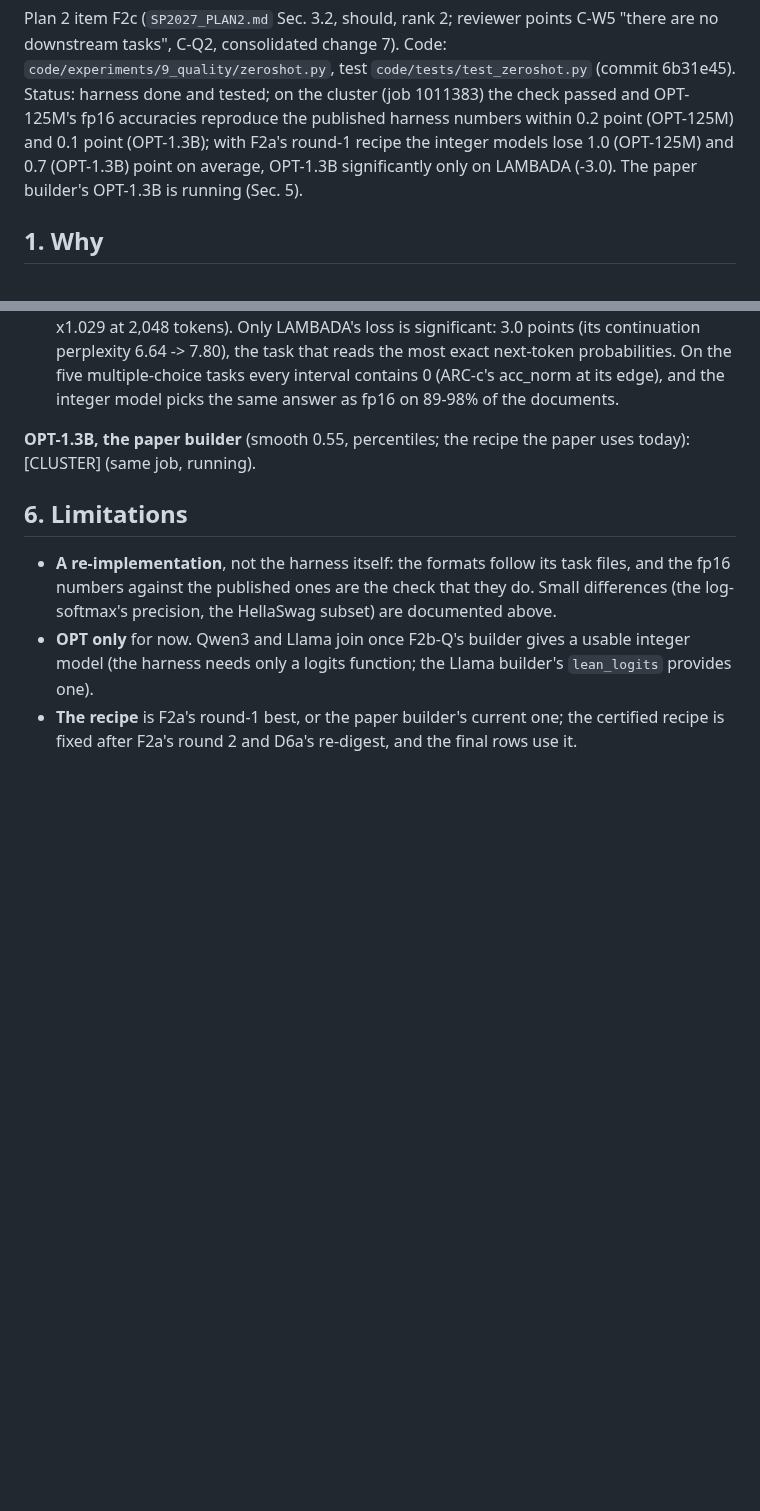
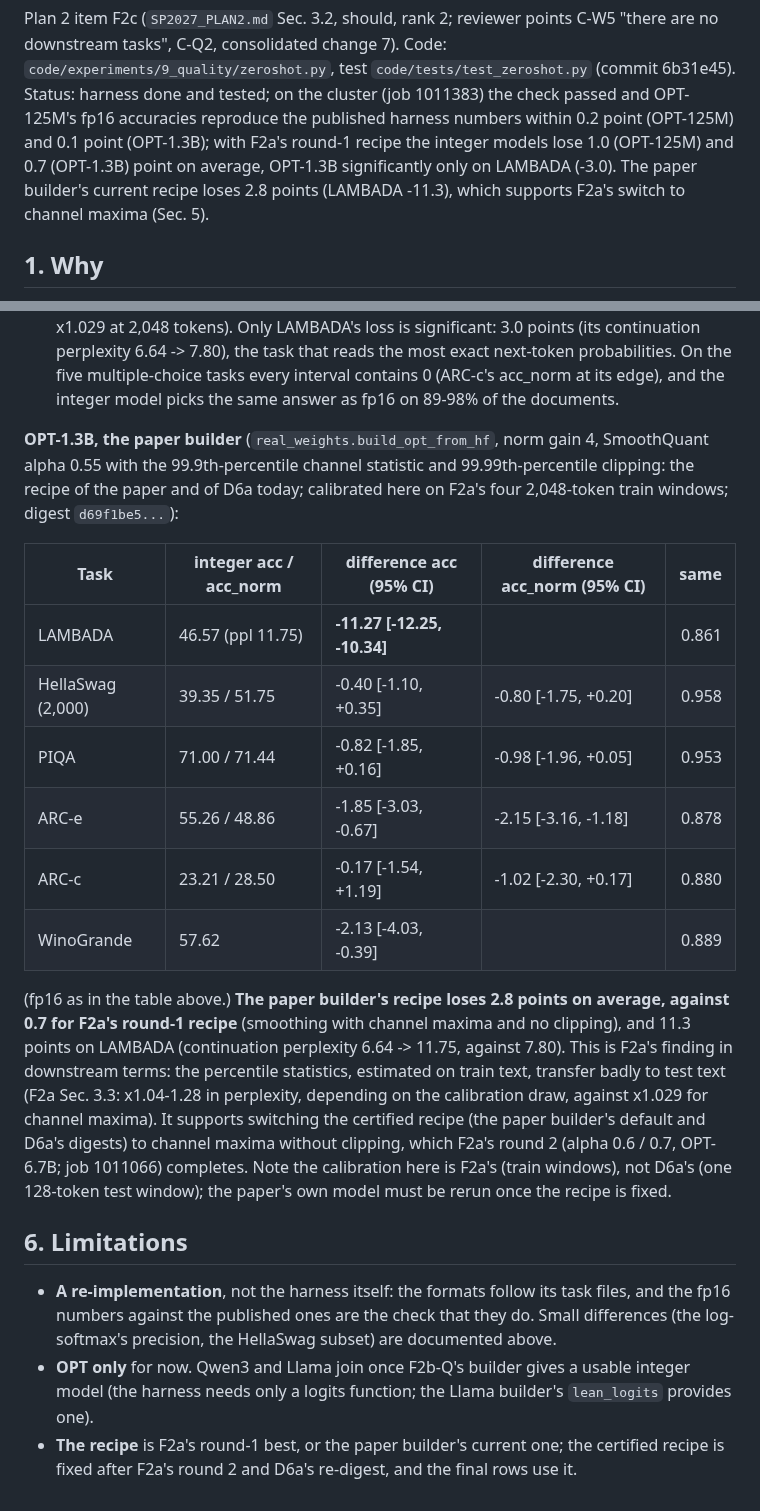
Before and after one commit to flikhamud45/amina-project, a Markdown page: docs/improvements/F2c_zero_shot.md, 2 parts joined by grey strips. Drawn GitHub-style; blank space fills up the shorter version.

Commit message:
F2c: the paper builder's current recipe loses 2.8 zero-shot points on OPT-1.3B (LAMBADA -11.3) against 0.7 for F2a's channel-maxima recipe
Co-Authored-By: Claude Opus 5.5 <noreply@anthropic.com>
Claude-Session: https://claude.ai/code/session_01W5NgLKT1QCqgGFr9Qj9aRg

```diff
--- a/docs/improvements/F2c_zero_shot.md
+++ b/docs/improvements/F2c_zero_shot.md
@@ -5,7 +5,8 @@ C-Q2, consolidated change 7). Code: `code/experiments/9_quality/zeroshot.py`, te
 (commit 6b31e45). Status: harness done and tested; on the cluster (job 1011383) the check passed and OPT-125M's fp16 accuracies
 reproduce the published harness numbers within 0.2 point (OPT-125M) and 0.1 point (OPT-1.3B); with F2a's round-1
 recipe the integer models lose 1.0 (OPT-125M) and 0.7 (OPT-1.3B) point on average, OPT-1.3B significantly only on
-LAMBADA (-3.0). The paper builder's OPT-1.3B is running (Sec. 5).
+LAMBADA (-3.0). The paper builder's current recipe loses 2.8 points (LAMBADA -11.3), which supports F2a's switch to
+channel maxima (Sec. 5).
 
 ## 1. Why
 
@@ -127,8 +128,27 @@ within rounding (0.028 nats, greedy flags all equal), and the integer logits equ
   next-token probabilities. On the five multiple-choice tasks every interval contains 0 (ARC-c's acc_norm at its
   edge), and the integer model picks the same answer as fp16 on 89-98% of the documents.
 
-**OPT-1.3B, the paper builder** (smooth 0.55, percentiles; the recipe the paper uses today): [CLUSTER] (same job,
-running).
+**OPT-1.3B, the paper builder** (`real_weights.build_opt_from_hf`, norm gain 4, SmoothQuant alpha 0.55 with the
+99.9th-percentile channel statistic and 99.99th-percentile clipping: the recipe of the paper and of D6a today;
+calibrated here on F2a's four 2,048-token train windows; digest `d69f1be5...`):
+
+| Task | integer acc / acc_norm | difference acc (95% CI) | difference acc_norm (95% CI) | same |
+|---|---|---|---|---:|
+| LAMBADA | 46.57 (ppl 11.75) | **-11.27 [-12.25, -10.34]** | | 0.861 |
+| HellaSwag (2,000) | 39.35 / 51.75 | -0.40 [-1.10, +0.35] | -0.80 [-1.75, +0.20] | 0.958 |
+| PIQA | 71.00 / 71.44 | -0.82 [-1.85, +0.16] | -0.98 [-1.96, +0.05] | 0.953 |
+| ARC-e | 55.26 / 48.86 | -1.85 [-3.03, -0.67] | -2.15 [-3.16, -1.18] | 0.878 |
+| ARC-c | 23.21 / 28.50 | -0.17 [-1.54, +1.19] | -1.02 [-2.30, +0.17] | 0.880 |
+| WinoGrande | 57.62 | -2.13 [-4.03, -0.39] | | 0.889 |
+
+(fp16 as in the table above.) **The paper builder's recipe loses 2.8 points on average, against 0.7 for F2a's
+round-1 recipe** (smoothing with channel maxima and no clipping), and 11.3 points on LAMBADA (continuation perplexity
+6.64 -> 11.75, against 7.80). This is F2a's finding in downstream terms: the percentile statistics, estimated on
+train text, transfer badly to test text (F2a Sec. 3.3: x1.04-1.28 in perplexity, depending on the calibration draw,
+against x1.029 for channel maxima). It supports switching the certified recipe (the paper builder's default and
+D6a's digests) to channel maxima without clipping, which F2a's round 2 (alpha 0.6 / 0.7, OPT-6.7B; job 1011066)
+completes. Note the calibration here is F2a's (train windows), not D6a's (one 128-token test window); the paper's
+own model must be rerun once the recipe is fixed.
 
 ## 6. Limitations
 
```
Also changed, not shown: SP2027_PLAN2.md (+1 -1 lines).
